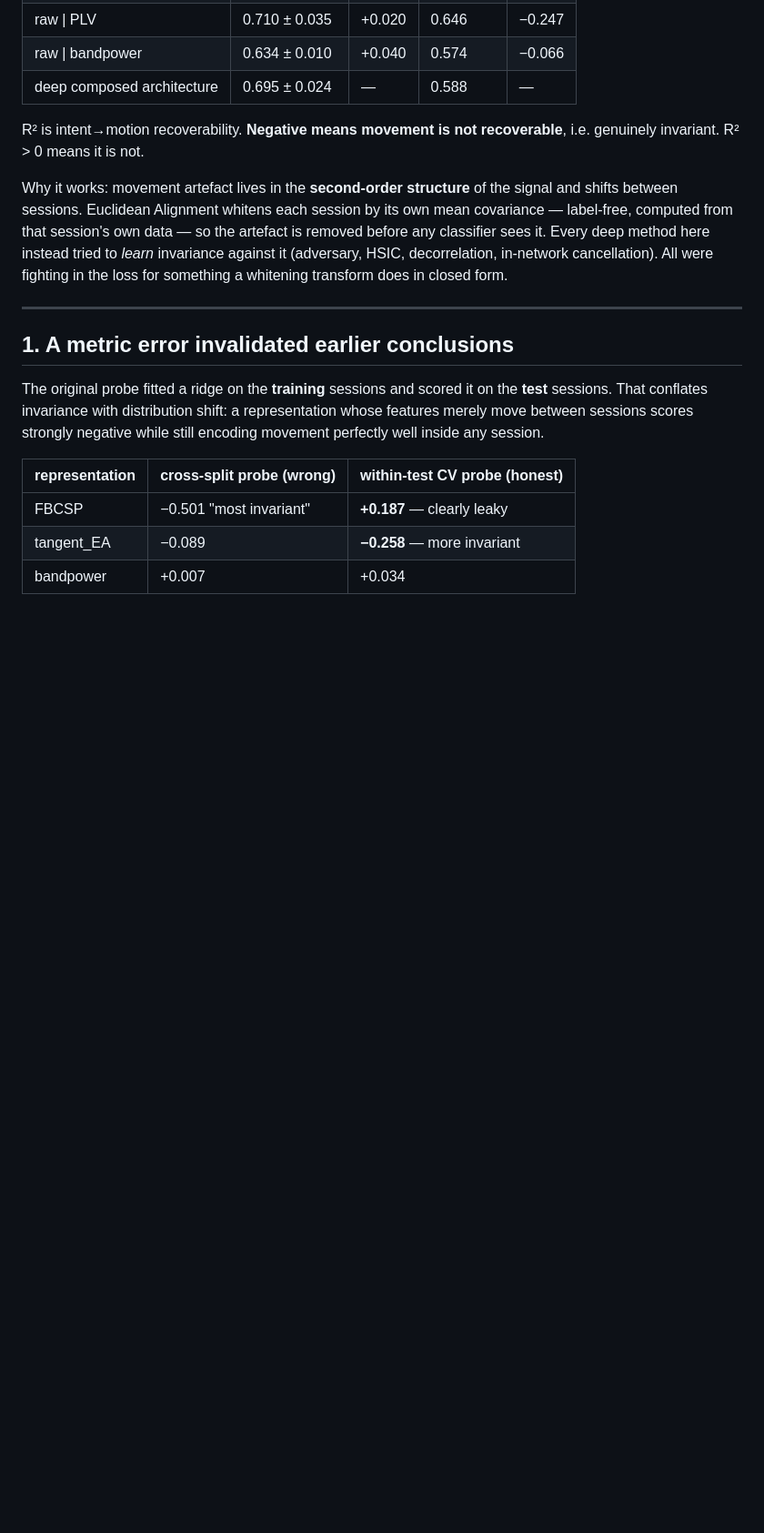
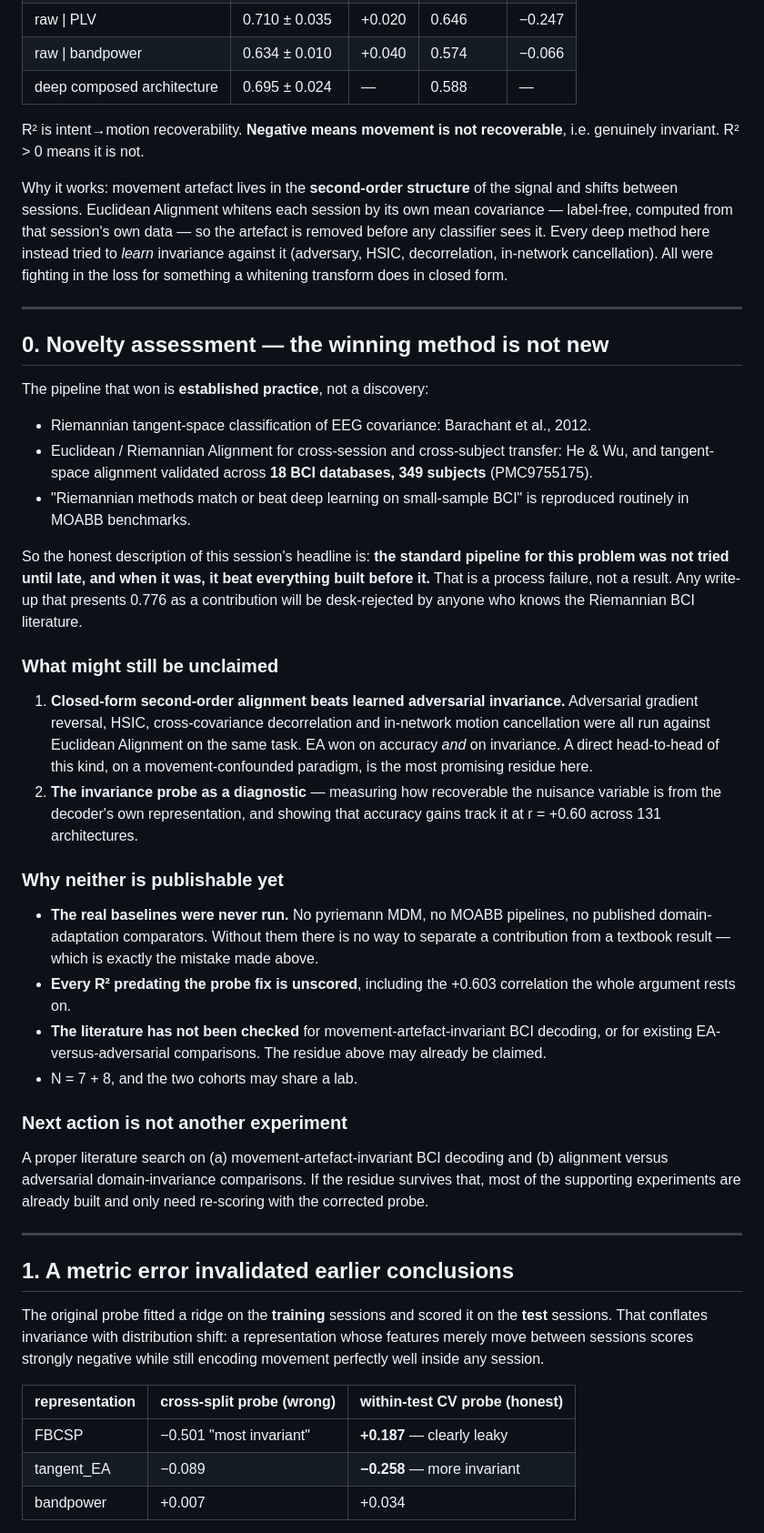
Before and after one commit to wshuv-o/calmnet, a Markdown page: results/SESSION_NOTES.md, the part around one of its changes. Shown at 91% size. GitHub-like rendering; blank space fills up the shorter version.

Commit message:
Correct the novelty framing: the winning pipeline is standard practice
The previous commit presented Riemannian tangent space + Euclidean Alignment at
0.776 as a headline finding. It is not a contribution -- it is the established
pipeline for this problem:

  * Riemannian tangent-space classification of EEG covariance (Barachant 2012)
  * Euclidean / Riemannian Alignment for cross-session transfer; tangent-space
    alignment validated across 18 BCI databases, 349 subjects (PMC9755175)
  * "Riemannian matches or beats deep learning on small-sample BCI" is
    reproduced routinely in MOABB benchmarks

The honest description is that the standard method was not tried until late,
and when it was, it beat everything built before it. That is a process failure,
not a result, and presenting 0.776 as novel would be desk-rejected by anyone
familiar with the Riemannian BCI literature.

Adds section 0 to SESSION_NOTES.md recording:

  * what is established vs what might still be unclaimed -- namely that
    closed-form second-order alignment outperformed learned adversarial
    invariance (GRL, HSIC, decorrelation, in-network cancellation) on the same
    task, and the invariance probe as a diagnostic
  * why neither is publishable yet: the real baselines (pyriemann MDM, MOABB
    pipelines, published domain-adaptation methods) were never run, every R2
    predating the probe fix is unscored, and the literature on
    movement-artefact-invariant decoding has not been checked
  * that the next action is literature positioning, not more compute

Reorders the Next list accordingly: positioning and baselines before re-scoring,
and the paper rebuilt around whatever survives rather than around 0.776.

Co-Authored-By: Claude Opus 5 <noreply@anthropic.com>

```diff
--- a/results/SESSION_NOTES.md
+++ b/results/SESSION_NOTES.md
@@ -28,6 +33,58 @@ the artefact is removed before any classifier sees it. Every deep method here
 instead tried to *learn* invariance against it (adversary, HSIC, decorrelation,
 in-network cancellation). All were fighting in the loss for something a
 whitening transform does in closed form.
+
+---
+
+## 0. Novelty assessment — the winning method is not new
+
+The pipeline that won is **established practice**, not a discovery:
+
+- Riemannian tangent-space classification of EEG covariance: Barachant et al.,
+  2012.
+- Euclidean / Riemannian Alignment for cross-session and cross-subject transfer:
+  He & Wu, and tangent-space alignment validated across **18 BCI databases,
+  349 subjects** (PMC9755175).
+- "Riemannian methods match or beat deep learning on small-sample BCI" is
+  reproduced routinely in MOABB benchmarks.
+
+So the honest description of this session's headline is: **the standard pipeline
+for this problem was not tried until late, and when it was, it beat everything
+built before it.** That is a process failure, not a result. Any write-up that
+presents 0.776 as a contribution will be desk-rejected by anyone who knows the
+Riemannian BCI literature.
+
+### What might still be unclaimed
+
+1. **Closed-form second-order alignment beats learned adversarial invariance.**
+   Adversarial gradient reversal, HSIC, cross-covariance decorrelation and
+   in-network motion cancellation were all run against Euclidean Alignment on
+   the same task. EA won on accuracy *and* on invariance. A direct head-to-head
+   of this kind, on a movement-confounded paradigm, is the most promising
+   residue here.
+2. **The invariance probe as a diagnostic** — measuring how recoverable the
+   nuisance variable is from the decoder's own representation, and showing that
+   accuracy gains track it at r = +0.60 across 131 architectures.
+
+### Why neither is publishable yet
+
+- **The real baselines were never run.** No pyriemann MDM, no MOABB pipelines,
+  no published domain-adaptation comparators. Without them there is no way to
+  separate a contribution from a textbook result — which is exactly the mistake
+  made above.
+- **Every R² predating the probe fix is unscored**, including the +0.603
+  correlation the whole argument rests on.
+- **The literature has not been checked** for movement-artefact-invariant BCI
+  decoding, or for existing EA-versus-adversarial comparisons. The residue above
+  may already be claimed.
+- N = 7 + 8, and the two cohorts may share a lab.
+
+### Next action is not another experiment
+
+A proper literature search on (a) movement-artefact-invariant BCI decoding and
+(b) alignment versus adversarial domain-invariance comparisons. If the residue
+survives that, most of the supporting experiments are already built and only
+need re-scoring with the corrected probe.
 
 ---
 
```
Also changed, not shown: other parts of results/SESSION_NOTES.md (+12 -2 lines).
